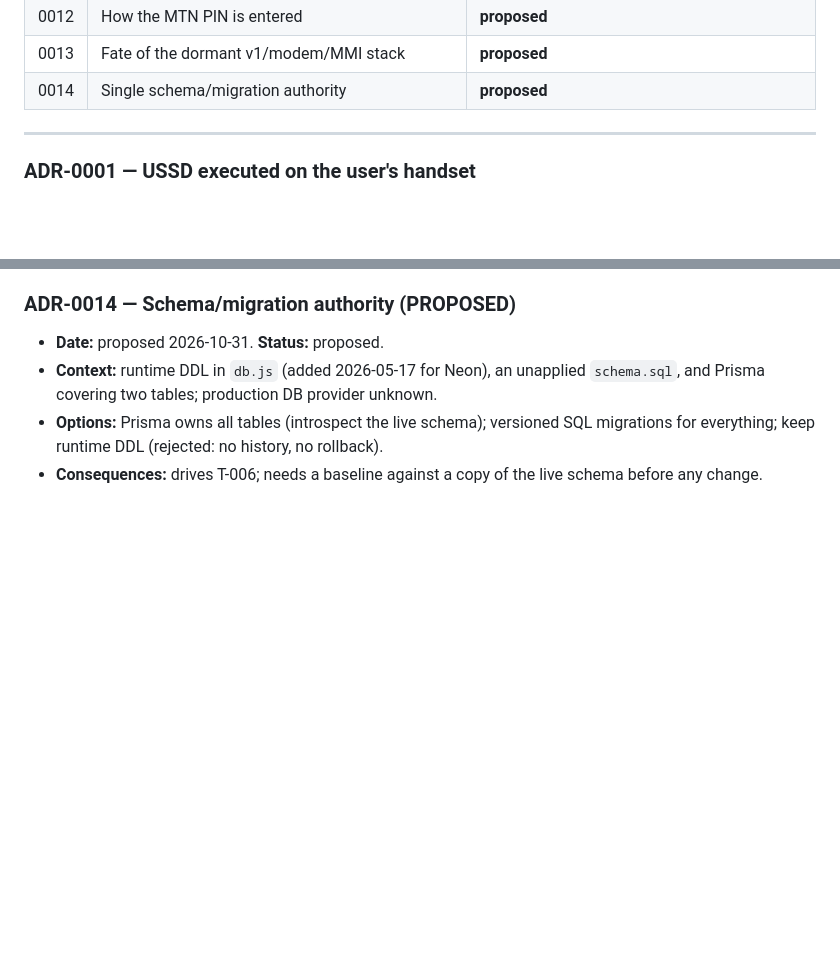
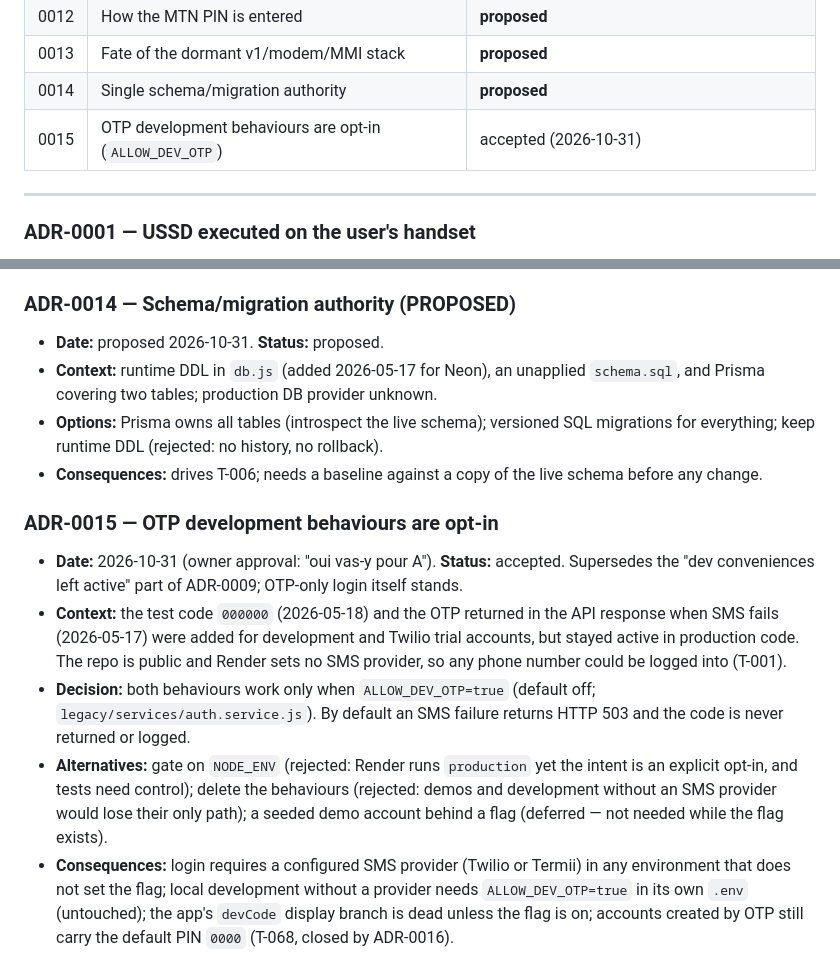
Before and after one commit to Marcellin752/Voice_MoMo, a Markdown page: DECISIONS.md, 2 parts joined by grey strips. Drawn GitHub-style; blank space fills up the shorter version.

Commit message:
docs(adr): record ADR-0015, OTP development behaviours are opt-in

```diff
--- a/DECISIONS.md
+++ b/DECISIONS.md
@@ -20,6 +20,7 @@ Only meaningful decisions (architecture, data, dependencies, API contracts, auth
 | 0012 | How the MTN PIN is entered | **proposed** |
 | 0013 | Fate of the dormant v1/modem/MMI stack | **proposed** |
 | 0014 | Single schema/migration authority | **proposed** |
+| 0015 | OTP development behaviours are opt-in (`ALLOW_DEV_OTP`) | accepted (2026-10-31) |
 
 ---
 
@@ -100,3 +101,10 @@ Only meaningful decisions (architecture, data, dependencies, API contracts, auth
 - **Context:** runtime DDL in `db.js` (added 2026-05-17 for Neon), an unapplied `schema.sql`, and Prisma covering two tables; production DB provider unknown.
 - **Options:** Prisma owns all tables (introspect the live schema); versioned SQL migrations for everything; keep runtime DDL (rejected: no history, no rollback).
 - **Consequences:** drives T-006; needs a baseline against a copy of the live schema before any change.
+
+### ADR-0015 — OTP development behaviours are opt-in
+- **Date:** 2026-10-31 (owner approval: "oui vas-y pour A"). **Status:** accepted. Supersedes the "dev conveniences left active" part of ADR-0009; OTP-only login itself stands.
+- **Context:** the test code `000000` (2026-05-18) and the OTP returned in the API response when SMS fails (2026-05-17) were added for development and Twilio trial accounts, but stayed active in production code. The repo is public and Render sets no SMS provider, so any phone number could be logged into (T-001).
+- **Decision:** both behaviours work only when `ALLOW_DEV_OTP=true` (default off; `legacy/services/auth.service.js`). By default an SMS failure returns HTTP 503 and the code is never returned or logged.
+- **Alternatives:** gate on `NODE_ENV` (rejected: Render runs `production` yet the intent is an explicit opt-in, and tests need control); delete the behaviours (rejected: demos and development without an SMS provider would lose their only path); a seeded demo account behind a flag (deferred — not needed while the flag exists).
+- **Consequences:** login requires a configured SMS provider (Twilio or Termii) in any environment that does not set the flag; local development without a provider needs `ALLOW_DEV_OTP=true` in its own `.env` (untouched); the app's `devCode` display branch is dead unless the flag is on; accounts created by OTP still carry the default PIN `0000` (T-068, closed by ADR-0016).
```
